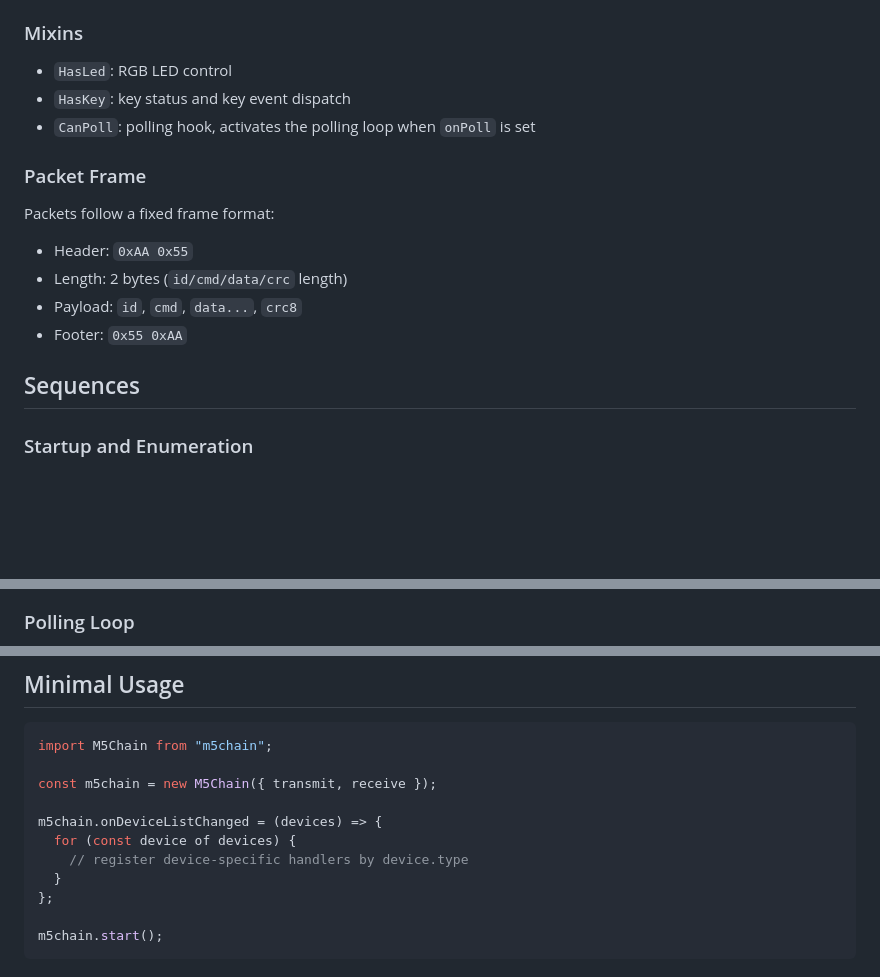
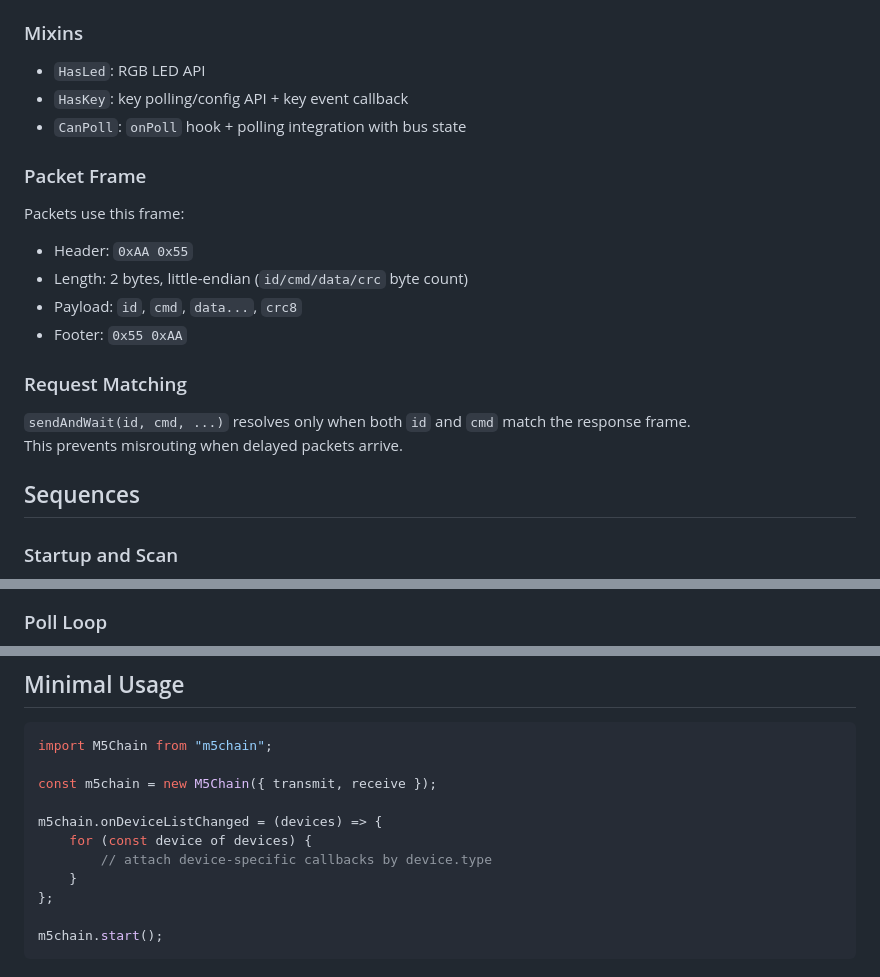
Before and after one commit to stc1988/moddable-m5chain, a Markdown page: AGENTS.md, 3 parts joined by grey strips. GitHub-like rendering; blank space fills up the shorter version.

````diff
--- a/AGENTS.md
+++ b/AGENTS.md
@@ -66,22 +70,27 @@ This document is developer‑ and AI‑oriented overview of the repository. It s
 
 ### Mixins
 
-- `HasLed`: RGB LED control
-- `HasKey`: key status and key event dispatch
-- `CanPoll`: polling hook, activates the polling loop when `onPoll` is set
+- `HasLed`: RGB LED API
+- `HasKey`: key polling/config API + key event callback
+- `CanPoll`: `onPoll` hook + polling integration with bus state
 
 ### Packet Frame
 
-Packets follow a fixed frame format:
+Packets use this frame:
 
 - Header: `0xAA 0x55`
-- Length: 2 bytes (`id/cmd/data/crc` length)
+- Length: 2 bytes, little-endian (`id/cmd/data/crc` byte count)
 - Payload: `id`, `cmd`, `data...`, `crc8`
 - Footer: `0x55 0xAA`
 
+### Request Matching
+
+`sendAndWait(id, cmd, ...)` resolves only when both `id` and `cmd` match the response frame.
+This prevents misrouting when delayed packets arrive.
+
 ## Sequences
 
-### Startup and Enumeration
+### Startup and Scan
 
 ```mermaid
 sequenceDiagram
@@ -120,6 +128,6 @@ sequenceDiagram
 ```
 
-### Polling Loop
+### Poll Loop
 
 ```mermaid
 sequenceDiagram
@@ -140,9 +148,9 @@ import M5Chain from "m5chain";
 const m5chain = new M5Chain({ transmit, receive });
 
 m5chain.onDeviceListChanged = (devices) => {
-  for (const device of devices) {
-    // register device-specific handlers by device.type
-  }
+	for (const device of devices) {
+		// attach device-specific callbacks by device.type
+	}
 };
 
 m5chain.start();
````
Also changed, not shown: other parts of AGENTS.md (+46 -43 lines).
